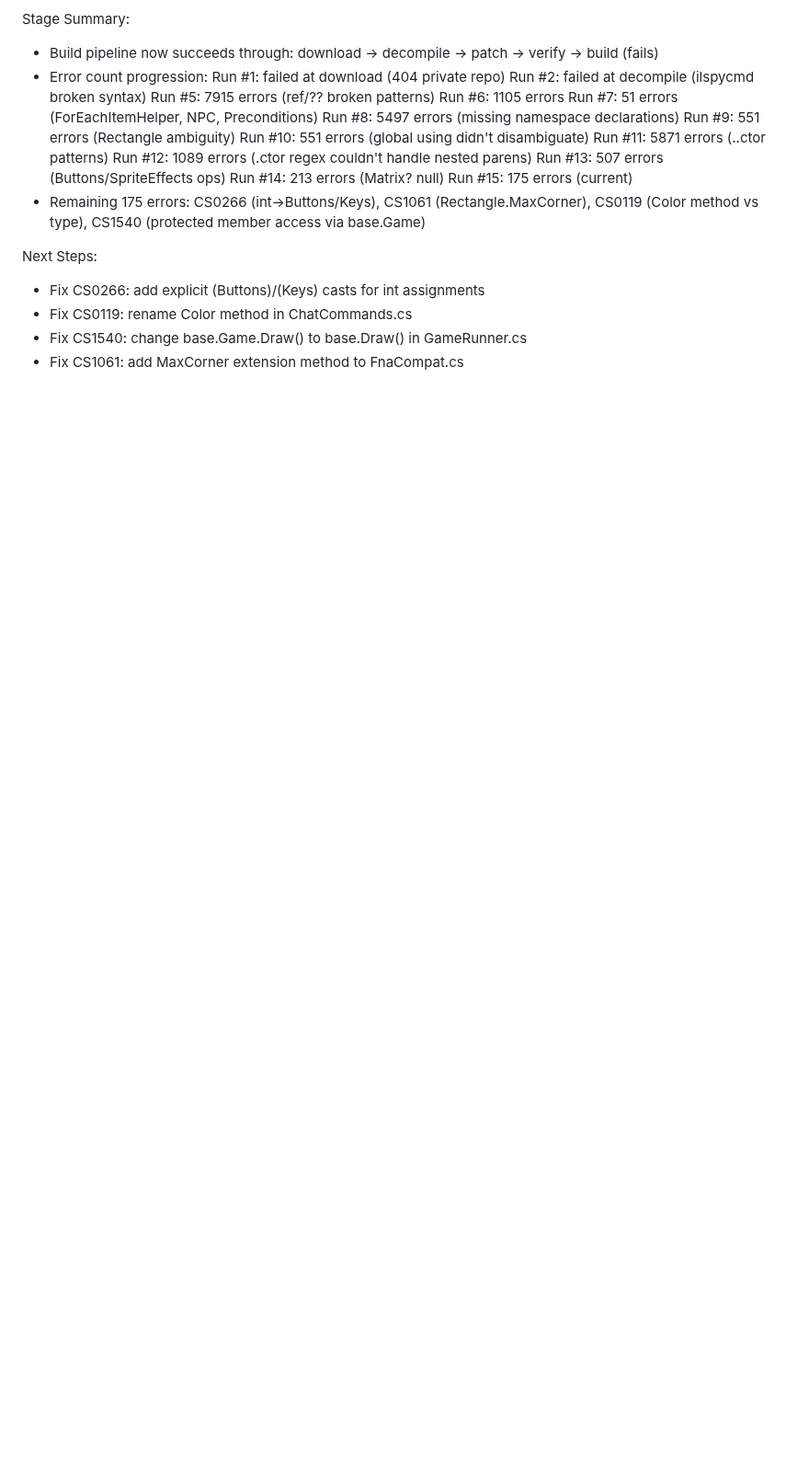
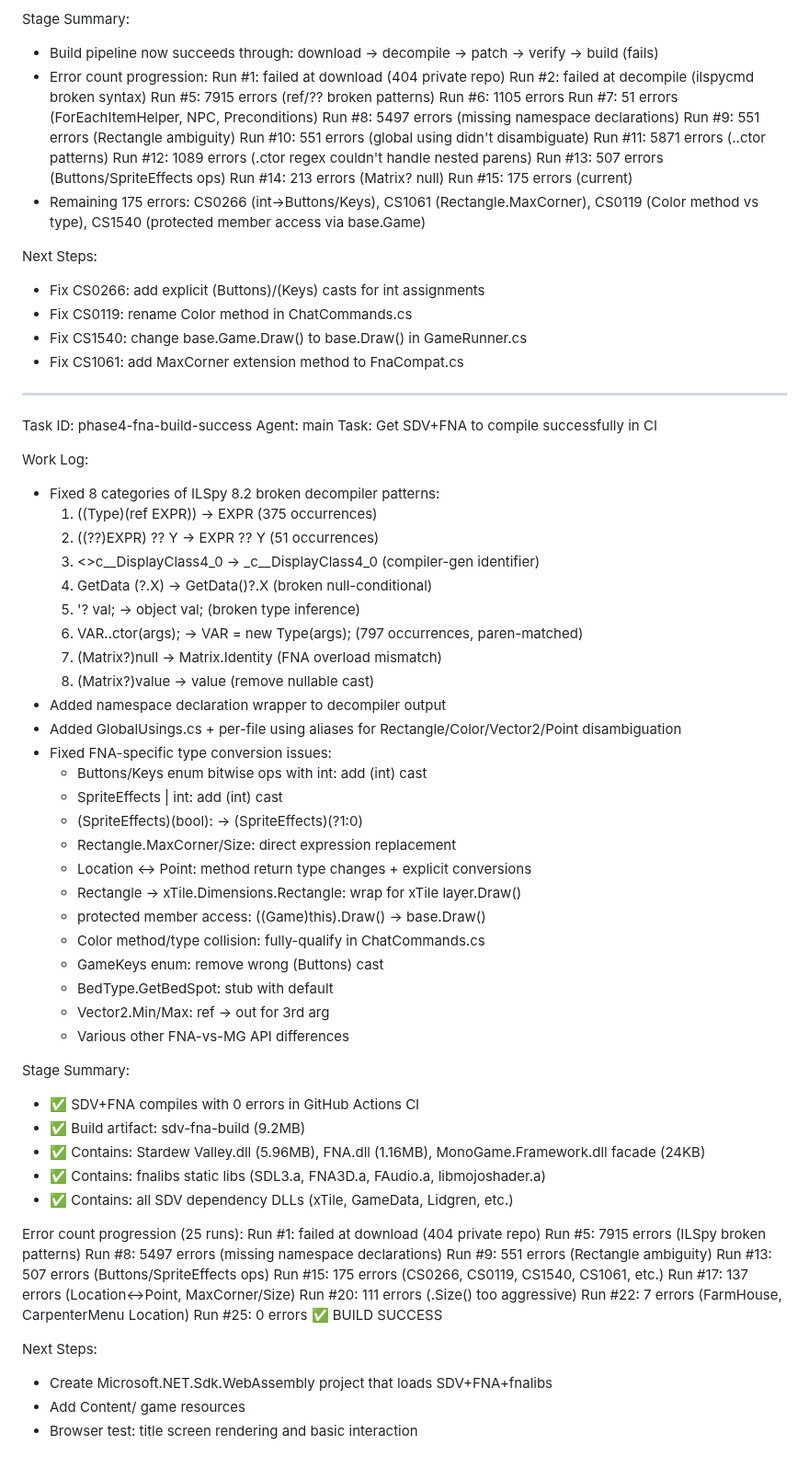
Before and after one commit to nci6tjq7/sdv-web-port, a Markdown page: worklog.md, the part around the change. Shown at 92% size. Drawn GitHub-style; blank space fills up the shorter version.

Commit message:
b0514330-c5fb-43cb-b036-ac6f1d5db571

```diff
--- a/worklog.md
+++ b/worklog.md
@@ -1395,3 +1395,58 @@ Next Steps:
 - Fix CS0119: rename Color method in ChatCommands.cs
 - Fix CS1540: change base.Game.Draw() to base.Draw() in GameRunner.cs
 - Fix CS1061: add MaxCorner extension method to FnaCompat.cs
+
+---
+Task ID: phase4-fna-build-success
+Agent: main
+Task: Get SDV+FNA to compile successfully in CI
+
+Work Log:
+- Fixed 8 categories of ILSpy 8.2 broken decompiler patterns:
+  1. ((Type)(ref EXPR)) → EXPR (375 occurrences)
+  2. ((??)EXPR) ?? Y → EXPR ?? Y (51 occurrences)
+  3. <>c__DisplayClass4_0 → _c__DisplayClass4_0 (compiler-gen identifier)
+  4. GetData (?.X) → GetData()?.X (broken null-conditional)
+  5. '? val; → object val; (broken type inference)
+  6. VAR..ctor(args); → VAR = new Type(args); (797 occurrences, paren-matched)
+  7. (Matrix?)null → Matrix.Identity (FNA overload mismatch)
+  8. (Matrix?)value → value (remove nullable cast)
+- Added namespace declaration wrapper to decompiler output
+- Added GlobalUsings.cs + per-file using aliases for Rectangle/Color/Vector2/Point disambiguation
+- Fixed FNA-specific type conversion issues:
+  - Buttons/Keys enum bitwise ops with int: add (int) cast
+  - SpriteEffects | int: add (int) cast
+  - (SpriteEffects)(bool): → (SpriteEffects)(?1:0)
+  - Rectangle.MaxCorner/Size: direct expression replacement
+  - Location ↔ Point: method return type changes + explicit conversions
+  - Rectangle → xTile.Dimensions.Rectangle: wrap for xTile layer.Draw()
+  - protected member access: ((Game)this).Draw() → base.Draw()
+  - Color method/type collision: fully-qualify in ChatCommands.cs
+  - GameKeys enum: remove wrong (Buttons) cast
+  - BedType.GetBedSpot: stub with default
+  - Vector2.Min/Max: ref → out for 3rd arg
+  - Various other FNA-vs-MG API differences
+
+Stage Summary:
+- ✅ SDV+FNA compiles with 0 errors in GitHub Actions CI
+- ✅ Build artifact: sdv-fna-build (9.2MB)
+- ✅ Contains: Stardew Valley.dll (5.96MB), FNA.dll (1.16MB), MonoGame.Framework.dll facade (24KB)
+- ✅ Contains: fnalibs static libs (SDL3.a, FNA3D.a, FAudio.a, libmojoshader.a)
+- ✅ Contains: all SDV dependency DLLs (xTile, GameData, Lidgren, etc.)
+
+Error count progression (25 runs):
+  Run #1:  failed at download (404 private repo)
+  Run #5:  7915 errors (ILSpy broken patterns)
+  Run #8:  5497 errors (missing namespace declarations)
+  Run #9:  551 errors (Rectangle ambiguity)
+  Run #13: 507 errors (Buttons/SpriteEffects ops)
+  Run #15: 175 errors (CS0266, CS0119, CS1540, CS1061, etc.)
+  Run #17: 137 errors (Location↔Point, MaxCorner/Size)
+  Run #20: 111 errors (.Size() too aggressive)
+  Run #22: 7 errors (FarmHouse, CarpenterMenu Location)
+  Run #25: 0 errors ✅ BUILD SUCCESS
+
+Next Steps:
+- Create Microsoft.NET.Sdk.WebAssembly project that loads SDV+FNA+fnalibs
+- Add Content/ game resources
+- Browser test: title screen rendering and basic interaction
```
